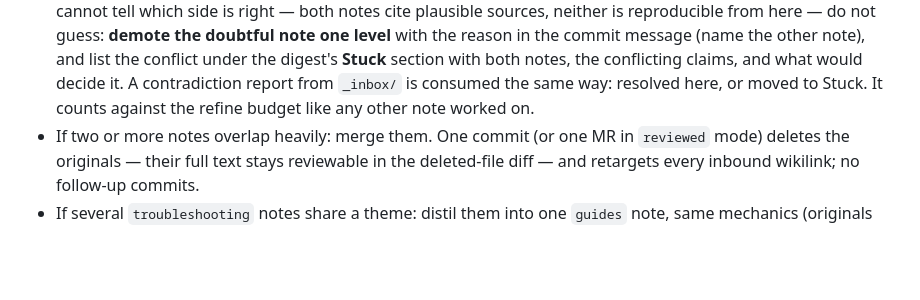
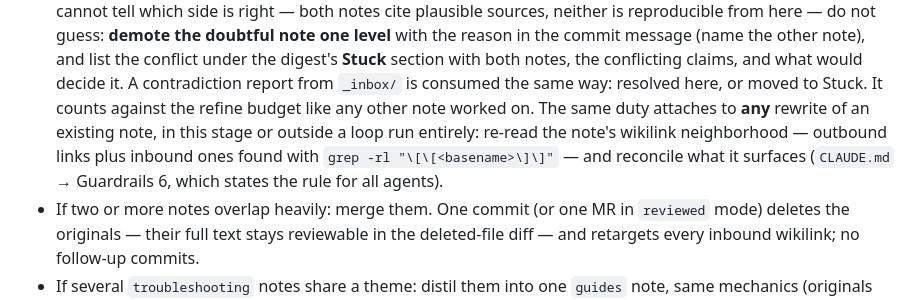
Before and after one commit to jasonw-dev/loopkb, a Markdown page: _meta/loop.md, the part around the change. Rendered like a GitHub page; blank space fills up the shorter version.

```diff
--- a/_meta/loop.md
+++ b/_meta/loop.md
@@ -123,6 +123,10 @@ Pick notes: all `raw` before any `curated`; within a status, oldest frontmatter
   digest's **Stuck** section with both notes, the conflicting claims, and what would decide
   it. A contradiction report from `_inbox/` is consumed the same way: resolved here, or
   moved to Stuck. It counts against the refine budget like any other note worked on.
+  The same duty attaches to **any** rewrite of an existing note, in this stage or outside
+  a loop run entirely: re-read the note's wikilink neighborhood — outbound links plus
+  inbound ones found with `grep -rl "\[\[<basename>\]\]"` — and reconcile what it
+  surfaces (`CLAUDE.md` → Guardrails 6, which states the rule for all agents).
 - If two or more notes overlap heavily: merge them. One commit (or one MR in
   `reviewed` mode) deletes the originals — their full text stays reviewable in the
   deleted-file diff — and retargets every inbound wikilink; no follow-up commits.
```
Also changed, not shown: CLAUDE.md (+9 -0 lines), docs/design-decisions.md (+43 -0 lines).
